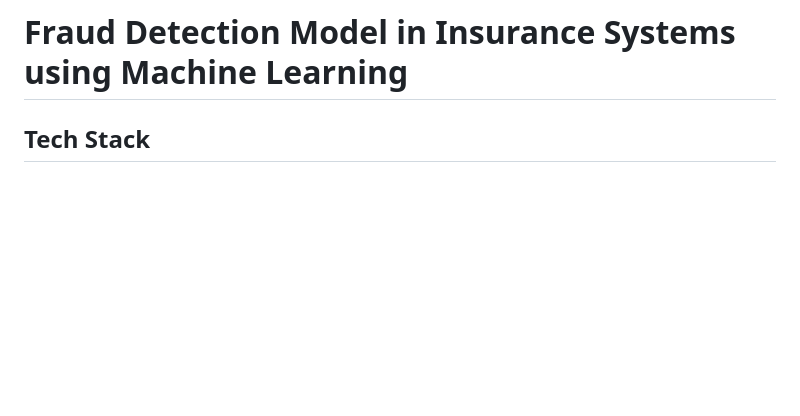
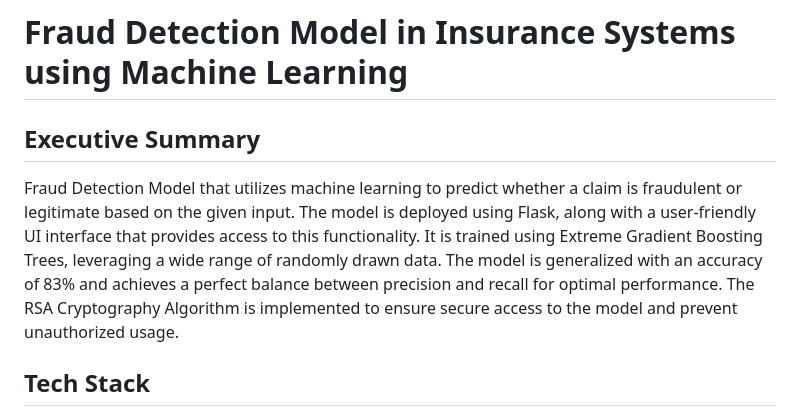
Before and after one commit to AbhishekHarikumar/Fraud-Detection-in-Insurance-Systems-using-Machine-Learning, a Markdown page: README.md, the part around the change. Drawn GitHub-style; blank space fills up the shorter version.

```diff
--- a/README.md
+++ b/README.md
@@ -1,4 +1,8 @@
 # Fraud Detection Model in Insurance Systems using Machine Learning
+
+<h2 align="left">Executive Summary</h2>
+
+Fraud Detection Model that utilizes machine learning to predict whether a claim is fraudulent or legitimate based on the given input. The model is deployed using Flask, along with a user-friendly UI interface that provides access to this functionality. It is trained using Extreme Gradient Boosting Trees, leveraging a wide range of randomly drawn data. The model is generalized with an accuracy of 83% and achieves a perfect balance between precision and recall for optimal performance. The RSA Cryptography Algorithm is implemented to ensure secure access to the model and prevent unauthorized usage.
 
 <h2 align="left">Tech Stack</h2>
 
```
